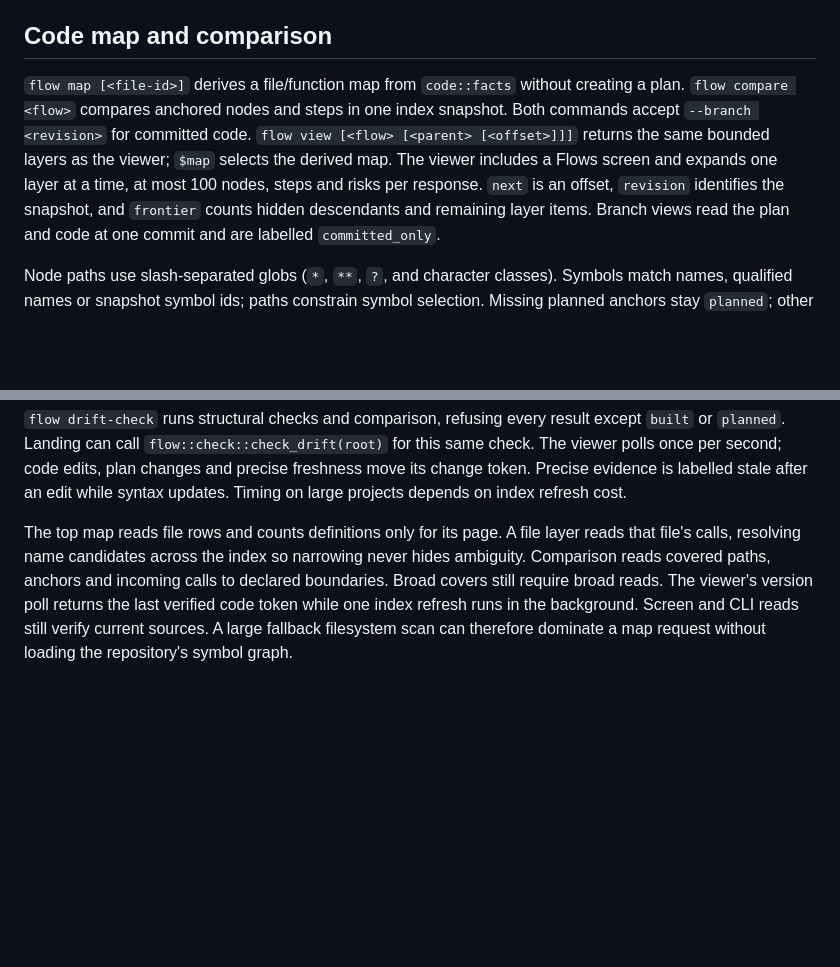
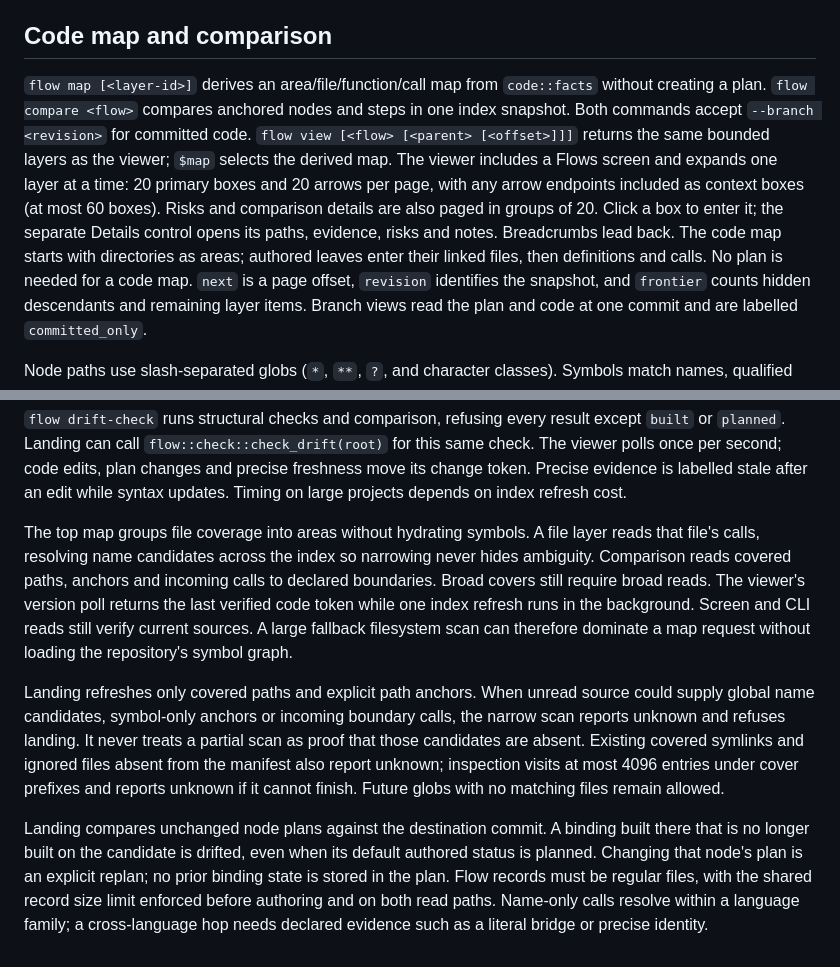
Before and after one commit to alex2481kobe/whosaidso, a Markdown page: src/flow/README.md, 2 parts joined by grey strips. GitHub-like rendering; blank space fills up the shorter version.

Commit message:
Flow navigation contract

```diff
--- a/src/flow/README.md
+++ b/src/flow/README.md
@@ -58,13 +58,18 @@ separate files for merging; conflicting edits still require Git reconciliation.
 
 ## Code map and comparison
 
-`flow map [<file-id>]` derives a file/function map from `code::facts` without
+`flow map [<layer-id>]` derives an area/file/function/call map from `code::facts` without
 creating a plan. `flow compare <flow>` compares anchored nodes and steps in one
 index snapshot. Both commands accept `--branch <revision>` for committed code.
 `flow view [<flow> [<parent> [<offset>]]]` returns the same bounded layers as the
 viewer; `$map` selects the derived map. The viewer includes a Flows screen and
-expands one layer at a time, at most 100 nodes, steps and risks per response.
-`next` is an offset, `revision` identifies the snapshot, and `frontier` counts
+expands one layer at a time: 20 primary boxes and 20 arrows per page, with any
+arrow endpoints included as context boxes (at most 60 boxes). Risks and comparison
+details are also paged in groups of 20. Click a box to enter it; the separate
+Details control opens its paths, evidence, risks and notes. Breadcrumbs lead back.
+The code map starts with directories as areas; authored leaves enter their linked
+files, then definitions and calls. No plan is needed for a code map.
+`next` is a page offset, `revision` identifies the snapshot, and `frontier` counts
 hidden descendants and remaining layer items. Branch views read the plan and
 code at one commit and are labelled `committed_only`.
 
@@ -94,7 +99,7 @@ second; code edits, plan changes and precise freshness move its change token.
 Precise evidence is labelled stale after an edit while syntax updates. Timing
 on large projects depends on index refresh cost.
 
-The top map reads file rows and counts definitions only for its page. A file
+The top map groups file coverage into areas without hydrating symbols. A file
 layer reads that file's calls, resolving name candidates across the index so
 narrowing never hides ambiguity. Comparison reads covered paths, anchors and
 incoming calls to declared boundaries. Broad covers still require broad reads.
@@ -102,3 +107,19 @@ The viewer's version poll returns the last verified code token while one index
 refresh runs in the background. Screen and CLI reads still verify current
 sources. A large fallback filesystem scan can therefore dominate a map request
 without loading the repository's symbol graph.
+
+Landing refreshes only covered paths and explicit path anchors. When unread source
+could supply global name candidates, symbol-only anchors or incoming boundary calls,
+the narrow scan reports unknown and refuses landing. It never treats a partial scan
+as proof that those candidates are absent. Existing covered symlinks and ignored
+files absent from the manifest also report unknown; inspection visits at most 4096
+entries under cover prefixes and reports unknown if it cannot finish. Future globs
+with no matching files remain allowed.
+
+Landing compares unchanged node plans against the destination commit. A binding
+built there that is no longer built on the candidate is drifted, even when its
+default authored status is planned. Changing that node's plan is an explicit replan;
+no prior binding state is stored in the plan. Flow records must be regular files,
+with the shared record size limit enforced before authoring and on both read paths.
+Name-only calls resolve within a language family; a cross-language hop needs declared
+evidence such as a literal bridge or precise identity.
```
